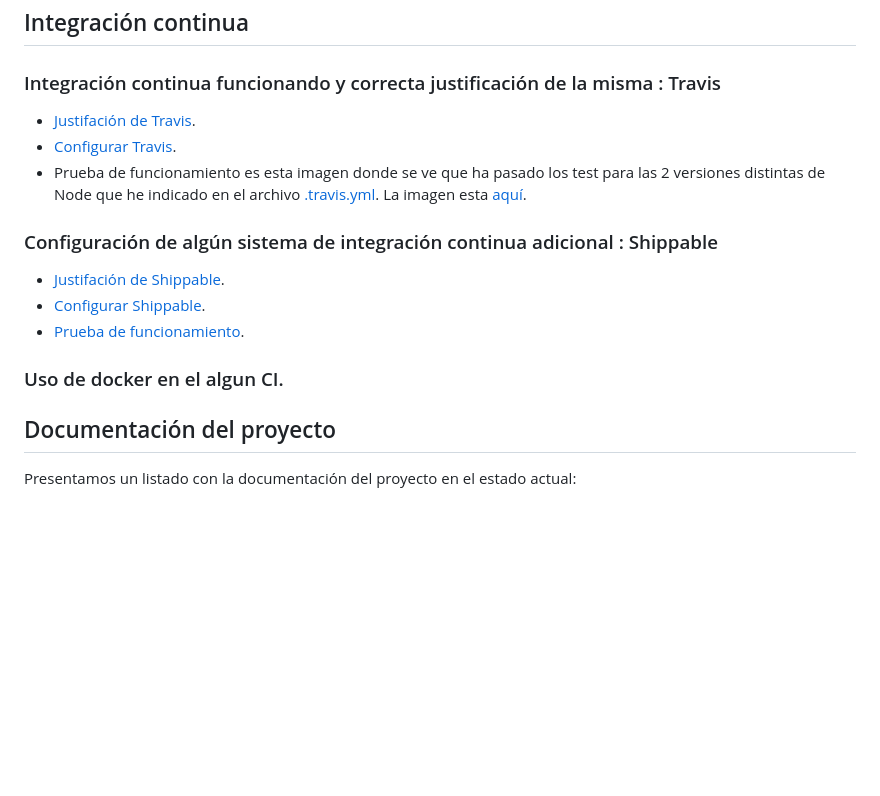
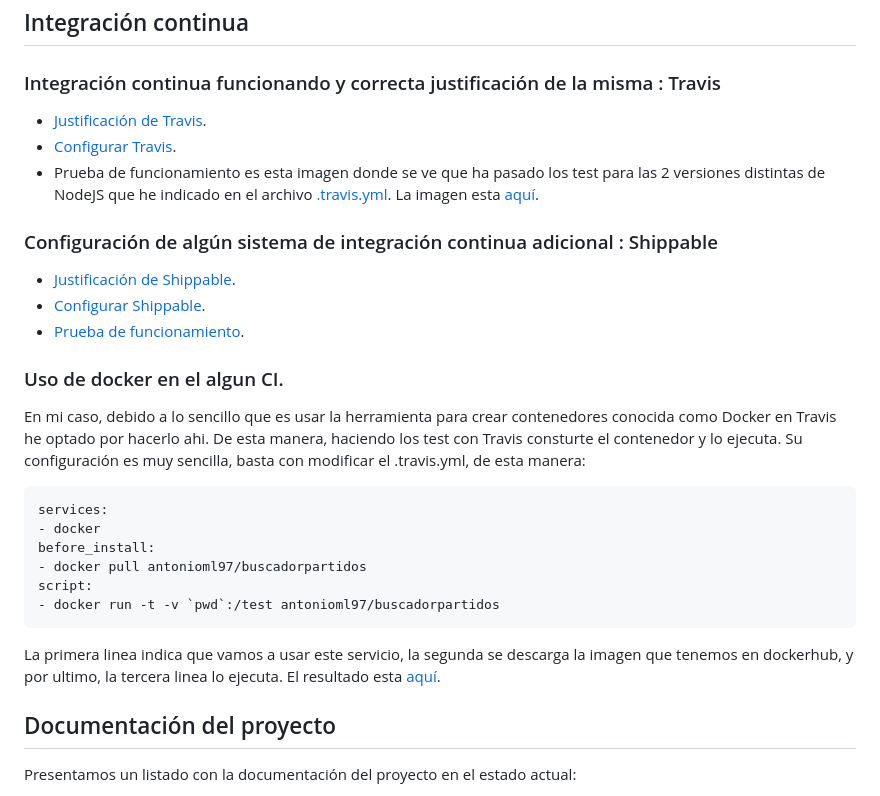
Before and after one commit to antonioml97/BuscadorPartidos, a Markdown page: README.md, the part around the change. Drawn GitHub-style; blank space fills up the shorter version.

Commit message:
Travis con Docker close #11

````diff
--- a/README.md
+++ b/README.md
@@ -37,15 +37,24 @@ El uso de este test es comprobar que se leen bien los datos y con el formato ade
 
 ## Integración continua
 ### Integración continua funcionando y correcta justificación de la misma : Travis
-- [Justifación de Travis](https://github.com/antonioml97/BuscadorPartidos/blob/master/docs/InformacionTravis.md).
+- [Justificación de Travis](https://github.com/antonioml97/BuscadorPartidos/blob/master/docs/InformacionTravis.md).
 - [Configurar Travis](https://github.com/antonioml97/BuscadorPartidos/blob/master/docs/ConfigurarTravis.md).
-- Prueba de funcionamiento es esta imagen donde se ve que ha pasado los test para las 2 versiones distintas de Node que he indicado en el archivo [.travis.yml](https://github.com/antonioml97/BuscadorPartidos/blob/master/.travis.yml). La imagen esta [aquí](https://github.com/antonioml97/BuscadorPartidos/blob/master/docs/img/PruebaTravis.png).
+- Prueba de funcionamiento es esta imagen donde se ve que ha pasado los test para las 2 versiones distintas de NodeJS que he indicado en el archivo [.travis.yml](https://github.com/antonioml97/BuscadorPartidos/blob/master/.travis.yml). La imagen esta [aquí](https://github.com/antonioml97/BuscadorPartidos/blob/master/docs/img/PruebaTravis.png).
 ### Configuración de algún sistema de integración continua adicional : Shippable
-- [Justifación de Shippable](https://github.com/antonioml97/BuscadorPartidos/blob/master/docs/InformacionShippable.md).
+- [Justificación de Shippable](https://github.com/antonioml97/BuscadorPartidos/blob/master/docs/InformacionShippable.md).
 - [Configurar Shippable](https://github.com/antonioml97/BuscadorPartidos/blob/master/docs/ConfigurarShippable.md).
 - [Prueba de funcionamiento](https://github.com/antonioml97/BuscadorPartidos/blob/master/docs/img/shipabble_ok.png).
 ### Uso de docker en el algun CI.
-
+En mi caso, debido a lo sencillo que es usar la herramienta para crear contenedores conocida como Docker en Travis he optado por hacerlo ahi. De esta manera, haciendo los test con Travis consturte el contenedor y lo ejecuta. Su configuración es muy sencilla, basta con modificar el .travis.yml, de esta manera:
+```
+services:
+- docker
+before_install:
+- docker pull antonioml97/buscadorpartidos
+script:
+- docker run -t -v `pwd`:/test antonioml97/buscadorpartidos
+```
+La primera linea indica que vamos a usar este servicio, la segunda se descarga la imagen que tenemos en dockerhub, y por ultimo, la tercera linea lo ejecuta. El resultado esta [aquí](https://github.com/antonioml97/BuscadorPartidos/blob/master/docs/img/Travis-Docker.png).
 ## Documentación del proyecto
 Presentamos un listado con la documentación del proyecto en el estado actual:
 - Herramientas usadas en el proyecto. [Más información](https://github.com/antonioml97/BuscadorPartidos/blob/master/docs/Herramientas.md)
````
Also changed, not shown: docs/img/Travis-Docker.png (added), 1 other file.
